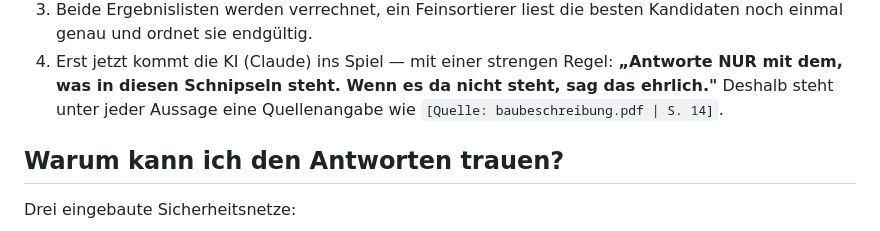
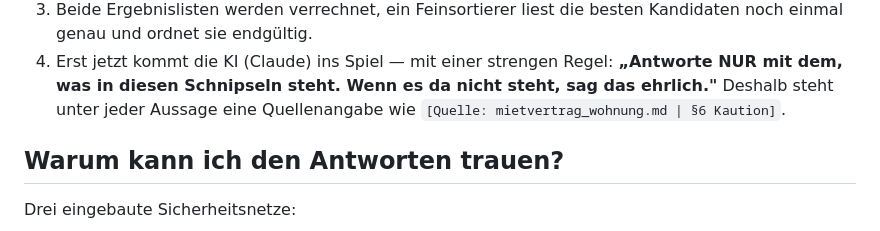
Before and after one commit to saschaschumbera/papierkram-orakel, a Markdown page: docs/ANLEITUNG_EINFACH.md, the part around the change. GitHub-like rendering.

Commit message:
docs: "(fiktiv)"-Marker auf allen Beispieldokumenten, Beispielzitat korrigiert
- bosch_wat28 / miele_h6260 bekommen denselben "(Beispieldokument, fiktiv)"-
  Hinweis wie die übrigen sechs raw-Dateien
- Beispiel-Quellenangabe in ANLEITUNG_EINFACH.md auf eine tatsächlich im
  Repo vorhandene Datei umgestellt

Co-Authored-By: Claude Sonnet 5 <noreply@anthropic.com>
Claude-Session: https://claude.ai/code/session_016PHHiLCzsU8cX5Mwpg87d9

```diff
--- a/docs/ANLEITUNG_EINFACH.md
+++ b/docs/ANLEITUNG_EINFACH.md
@@ -88,7 +88,7 @@ eigentliche Suche um:
 4. Erst jetzt kommt die KI (Claude) ins Spiel — mit einer strengen Regel:
    **„Antworte NUR mit dem, was in diesen Schnipseln steht. Wenn es da nicht
    steht, sag das ehrlich."** Deshalb steht unter jeder Aussage eine
-   Quellenangabe wie `[Quelle: baubeschreibung.pdf | S. 14]`.
+   Quellenangabe wie `[Quelle: mietvertrag_wohnung.md | §6 Kaution]`.
 
 ## Warum kann ich den Antworten trauen?
 
```
Also changed, not shown: 2 other files.
